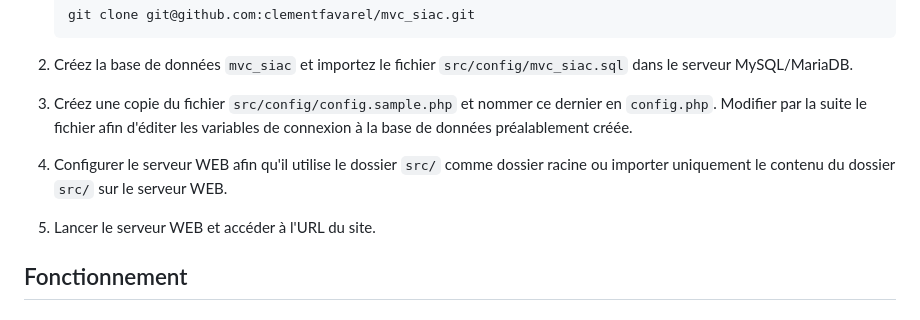
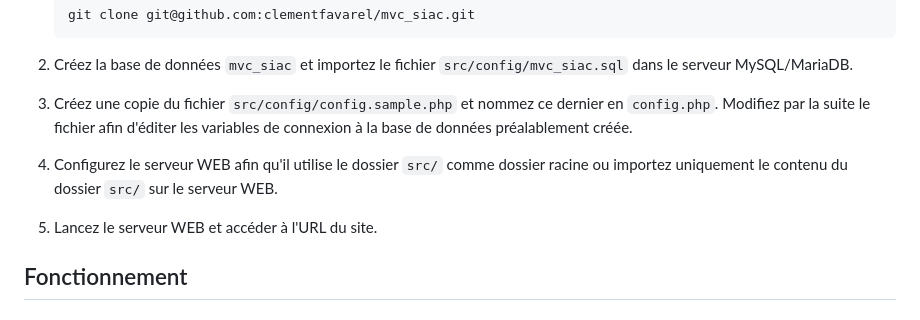
Before and after one commit to clementfavarel/mvc_siac, a Markdown page: README.md, the part around the change. Drawn GitHub-style.

````diff
--- a/README.md
+++ b/README.md
@@ -46,9 +46,9 @@ De ces onglets, il est possible d'accéder à d'autres pages, telles que :
     ```
 
 2. Créez la base de données `mvc_siac` et importez le fichier `src/config/mvc_siac.sql` dans le serveur MySQL/MariaDB.
-3. Créez une copie du fichier `src/config/config.sample.php` et nommer ce dernier en `config.php`. Modifier par la suite le fichier afin d'éditer les variables de connexion à la base de données préalablement créée.
-4. Configurer le serveur WEB afin qu'il utilise le dossier `src/` comme dossier racine ou importer uniquement le contenu du dossier `src/` sur le serveur WEB.
-5. Lancer le serveur WEB et accéder à l'URL du site.
+3. Créez une copie du fichier `src/config/config.sample.php` et nommez ce dernier en `config.php`. Modifiez par la suite le fichier afin d'éditer les variables de connexion à la base de données préalablement créée.
+4. Configurez le serveur WEB afin qu'il utilise le dossier `src/` comme dossier racine ou importez uniquement le contenu du dossier `src/` sur le serveur WEB.
+5. Lancez le serveur WEB et accéder à l'URL du site.
 
 ## Fonctionnement
 
````
